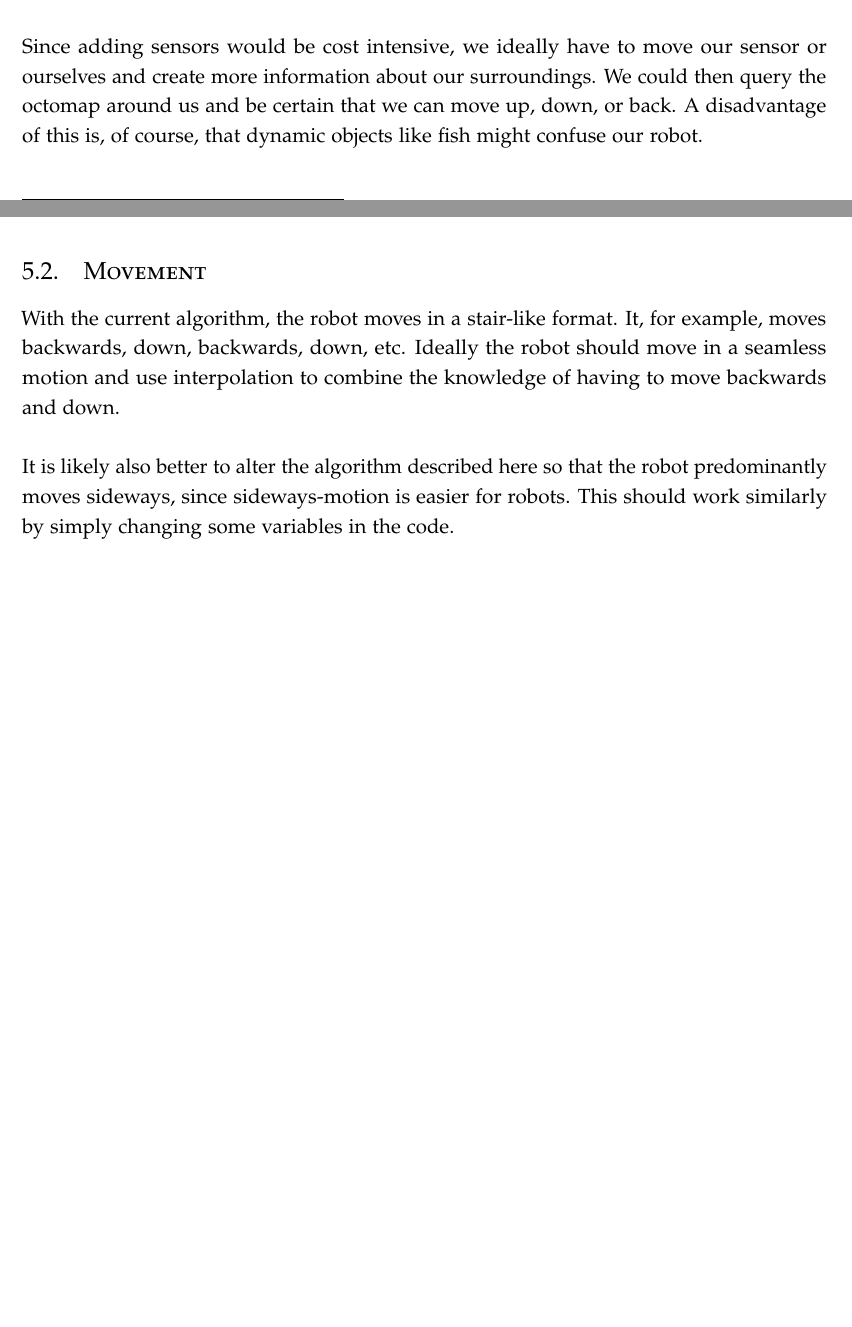
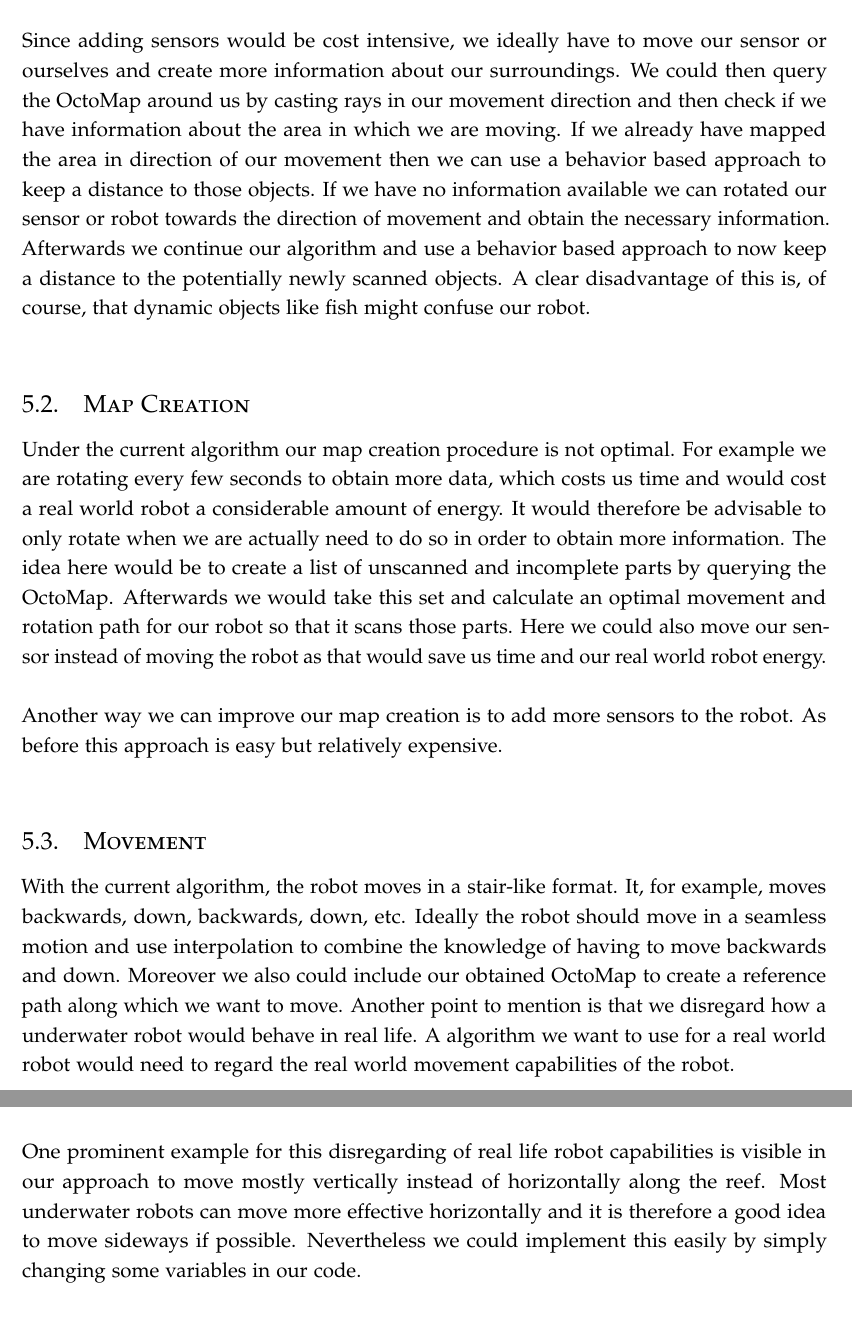
Before and after one commit to npentrel/CoastLineExplorer, a LaTeX document (paper/paper.tex): two parts of pages 12 and 13 of 16 before the commit and two parts of pages 13 and 14 of 17 after it, joined at a grey line, cut so that both start at the same text, the shorter picture padded with empty space. Compiled offline with pdfLaTeX.

Commit message:
Added text.

```diff
--- a/paper/paper.tex
+++ b/paper/paper.tex
@@ -487,10 +487,15 @@ Using the current algorithm, the robot might still run into some obstacles. If t
 
-Since adding sensors would be cost intensive, we ideally have to move our sensor or ourselves and create more information about our surroundings. We could then query the octomap around us and be certain that we can move up, down, or back. A disadvantage of this is, of course, that dynamic objects like fish might confuse our robot.\\
+Since adding sensors would be cost intensive, we ideally have to move our sensor or ourselves and create more information about our surroundings. We could then query the OctoMap around us by casting rays in our movement direction and then check if we have information about the area in which we are moving. If we already have mapped the area in direction of our movement then we can use a behavior based approach to keep a distance to those objects. If we have no information available we can rotated our sensor or robot towards the direction of movement and obtain the necessary information. Afterwards we continue our algorithm and use a behavior based approach to now keep a distance to the potentially newly scanned objects. A clear disadvantage of this is, of course, that dynamic objects like fish might confuse our robot.\\
+
+\subsection{Map Creation}
+Under the current algorithm our map creation procedure is not optimal. For example we are rotating every few seconds to obtain more data, which costs us time and would cost a real world robot a considerable amount of energy. It would therefore be advisable to only rotate when we are actually need to do so in order to obtain more information. The idea here would be to create a list of unscanned and incomplete parts by querying the OctoMap. Afterwards we would take this set and calculate an optimal movement and rotation path for our robot so that it scans those parts. Here we could also move our sensor instead of moving the robot as that would save us time and our real world robot energy.\\
+
+Another way we can improve our map creation is to add more sensors to the robot. As before this approach is easy but relatively expensive.\\
 
 \subsection{Movement}
-With the current algorithm, the robot moves in a stair-like format. It, for example, moves backwards, down, backwards, down, etc. Ideally the robot should move in a seamless motion and use interpolation to combine the knowledge of having to move backwards and down.\\
+With the current algorithm, the robot moves in a stair-like format. It, for example, moves backwards, down, backwards, down, etc. Ideally the robot should move in a seamless motion and use interpolation to combine the knowledge of having to move backwards and down. Moreover we also could include our obtained OctoMap to create a reference path along which we want to move. Another point to mention is that we disregard how a underwater robot would behave in real life. A algorithm we want to use for a real world robot would need to regard the real world movement capabilities of the robot. \\
 
-It is likely also better to alter the algorithm described here so that the robot predominantly moves sideways, since sideways-motion is easier for robots. This should work similarly by simply changing some variables in the code.\\
+One prominent example for this disregarding of real life robot capabilities is visible in our approach to move mostly vertically instead of horizontally along the reef. Most underwater robots can move more effective horizontally and it is therefore a good idea to move sideways if possible. Nevertheless we could implement this easily by simply changing some variables in our code.\\
 
 \section{Evaluation}
 \label{sec:eval}
```
Also changed, not shown: paper/paper.tex (16 more changed lines).
